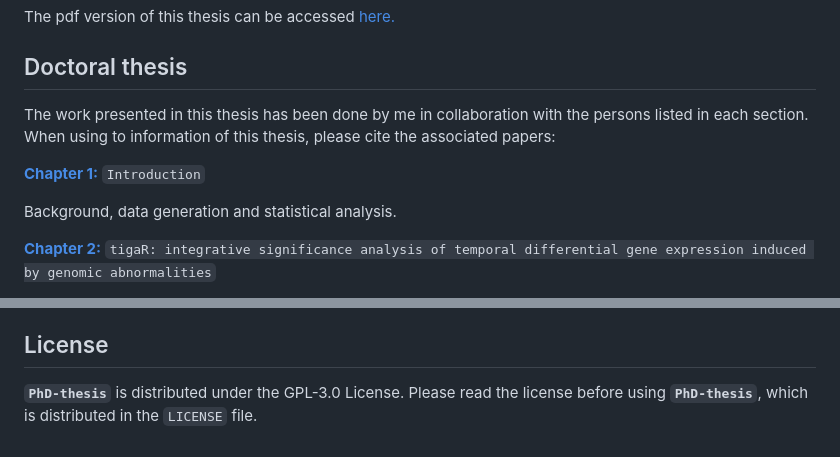
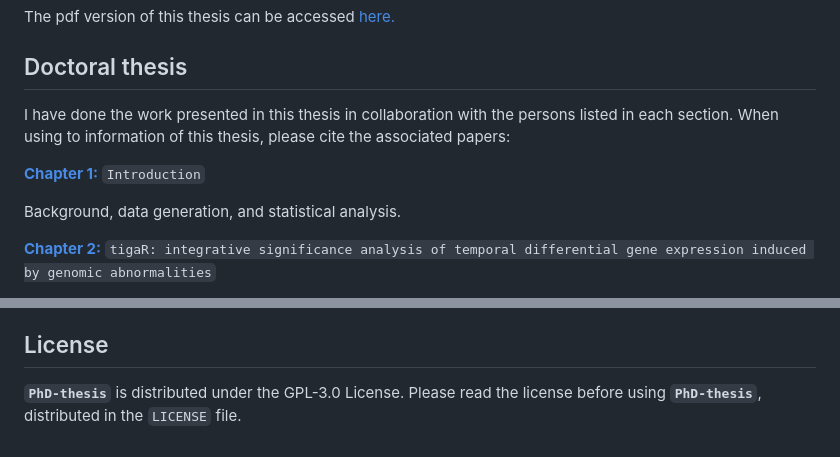
Before and after one commit to viktormiok/PhD-thesis, a Markdown page: README.md, 2 parts joined by grey strips. GitHub-like rendering.

```diff
--- a/README.md
+++ b/README.md
@@ -45,13 +45,13 @@ The pdf version of this thesis can be accessed [here.](https://research.vu.nl/en
 
 ## Doctoral thesis
 
-The work presented in this thesis has been done by me in collaboration with the persons listed in each section.
+I have done the work presented in this thesis in collaboration with the persons listed in each section.
 When using to information of this thesis, please cite the associated papers:
 
 
 [**Chapter 1:**](https://research.vu.nl/ws/portalfiles/portal/61554199/chapter+1.pdf) `Introduction`
 
-Background, data generation and statistical analysis.
+Background, data generation, and statistical analysis.
 
 [**Chapter 2:**](https://research.vu.nl/ws/portalfiles/portal/61554201/chapter+2.pdf) `tigaR: integrative significance analysis of temporal differential gene expression induced by genomic abnormalities`
 
@@ -84,4 +84,4 @@ Viktorian, M. (2019). [_Comprehensive molecular characterisation of HPV-induced
 
 ## License
 
-__`PhD-thesis`__ is distributed under the GPL-3.0 License. Please read the license before using __`PhD-thesis`__, which is distributed in the `LICENSE` file.
+__`PhD-thesis`__ is distributed under the GPL-3.0 License. Please read the license before using __`PhD-thesis`__, distributed in the `LICENSE` file.
```
